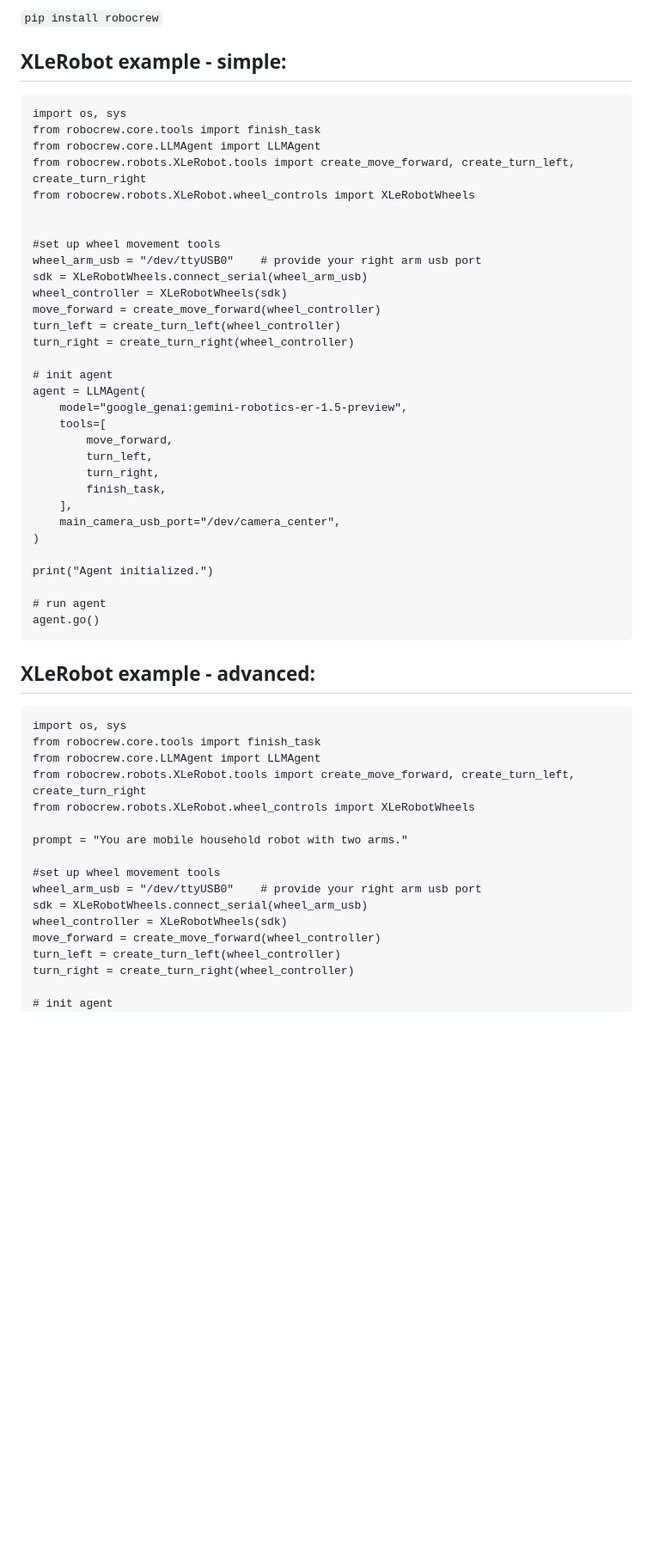
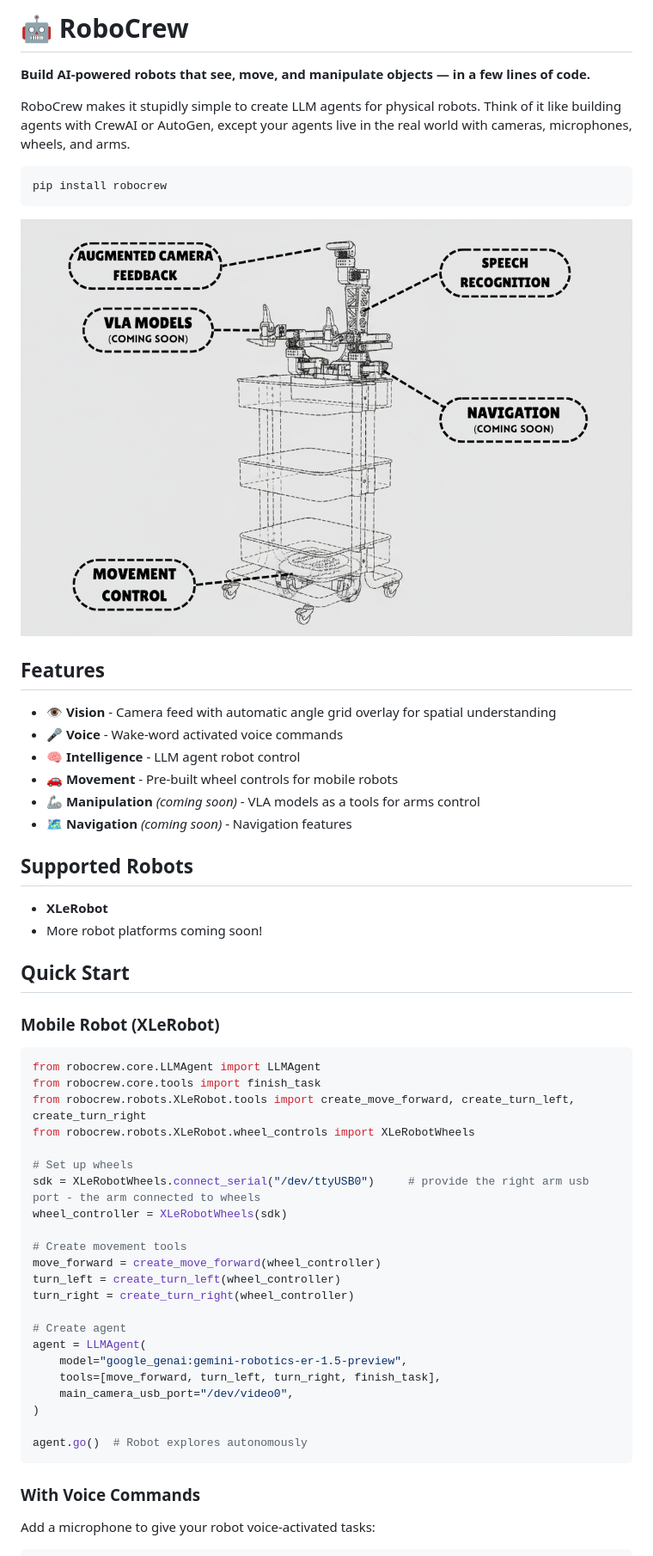
Before and after one commit to Grigorij-Dudnik/RoboCrew, a Markdown page: README.md, the part around the change printed below. Shown: that part at 86% size. GitHub-like rendering; pictures changed too: images/main-coming.png (added); blank space fills up the shorter version.

Commit message:
readme improved

````diff
--- a/README.md
+++ b/README.md
@@ -1,58 +1,63 @@
-`pip install robocrew`
+# 🤖 RoboCrew
 
-## XLeRobot example - simple:
+**Build AI-powered robots that see, move, and manipulate objects — in a few lines of code.**
+
+RoboCrew makes it stupidly simple to create LLM agents for physical robots. Think of it like building agents with CrewAI or AutoGen, except your agents live in the real world with cameras, microphones, wheels, and arms.
+
+```bash
+pip install robocrew
 ```
-import os, sys
+
+![xlerobot_schema](images/main-coming.png)
+
+## Features
+
+- 👁️ **Vision** - Camera feed with automatic angle grid overlay for spatial understanding
+- 🎤 **Voice** - Wake-word activated voice commands
+- 🧠 **Intelligence** - LLM agent robot control
+- 🚗 **Movement** - Pre-built wheel controls for mobile robots
+- 🦾 **Manipulation** *(coming soon)* - VLA models as a tools for arms control
+- 🗺️ **Navigation** *(coming soon)* - Navigation features
+
+## Supported Robots
+
+- **XLeRobot**
+- More robot platforms coming soon!
+
+
+## Quick Start
+
+### Mobile Robot (XLeRobot)
+
+```python
+from robocrew.core.LLMAgent import LLMAgent
 from robocrew.core.tools import finish_task
-from robocrew.core.LLMAgent import LLMAgent
 from robocrew.robots.XLeRobot.tools import create_move_forward, create_turn_left, create_turn_right
 from robocrew.robots.XLeRobot.wheel_controls import XLeRobotWheels
 
+# Set up wheels
+sdk = XLeRobotWheels.connect_serial("/dev/ttyUSB0")     # provide the right arm usb port - the arm connected to wheels
+wheel_controller = XLeRobotWheels(sdk)
 
-#set up wheel movement tools
-wheel_arm_usb = "/dev/ttyUSB0"    # provide your right arm usb port
-sdk = XLeRobotWheels.connect_serial(wheel_arm_usb)
-wheel_controller = XLeRobotWheels(sdk)
+# Create movement tools
 move_forward = create_move_forward(wheel_controller)
 turn_left = create_turn_left(wheel_controller)
 turn_right = create_turn_right(wheel_controller)
 
-# init agent
+# Create agent
 agent = LLMAgent(
     model="google_genai:gemini-robotics-er-1.5-preview",
-    tools=[
-        move_forward,
-        turn_left,
-        turn_right,
-        finish_task,
-    ],
-    main_camera_usb_port="/dev/camera_center",
+    tools=[move_forward, turn_left, turn_right, finish_task],
+    main_camera_usb_port="/dev/video0",
 )
 
-print("Agent initialized.")
-
-# run agent
-agent.go()
+agent.go()  # Robot explores autonomously
 ```
 
-## XLeRobot example - advanced:
-```
-import os, sys
-from robocrew.core.tools import finish_task
-from robocrew.core.LLMAgent import LLMAgent
-from robocrew.robots.XLeRobot.tools import create_move_forward, create_turn_left, create_turn_right
-from robocrew.robots.XLeRobot.wheel_controls import XLeRobotWheels
+### With Voice Commands
 
-prompt = "You are mobile household robot with two arms."
+Add a microphone to give your robot voice-activated tasks:
 
-#set up wheel movement tools
-wheel_arm_usb = "/dev/ttyUSB0"    # provide your right arm usb port
-sdk = XLeRobotWheels.connect_serial(wheel_arm_usb)
-wheel_controller = XLeRobotWheels(sdk)
-move_forward = create_move_forward(wheel_controller)
-turn_left = create_turn_left(wheel_controller)
-turn_right = create_turn_right(wheel_controller)
-
-# init agent
+```python
 agent = LLMAgent(
     model="google_genai:gemini-robotics-er-1.5-preview",
````
Also changed, not shown: other parts of README.md (+33 -13 lines), images/main.png (added).
